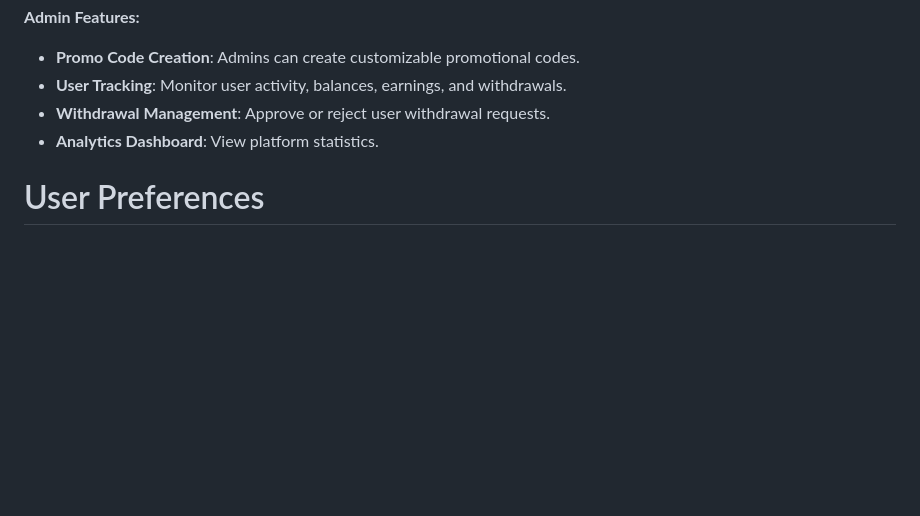
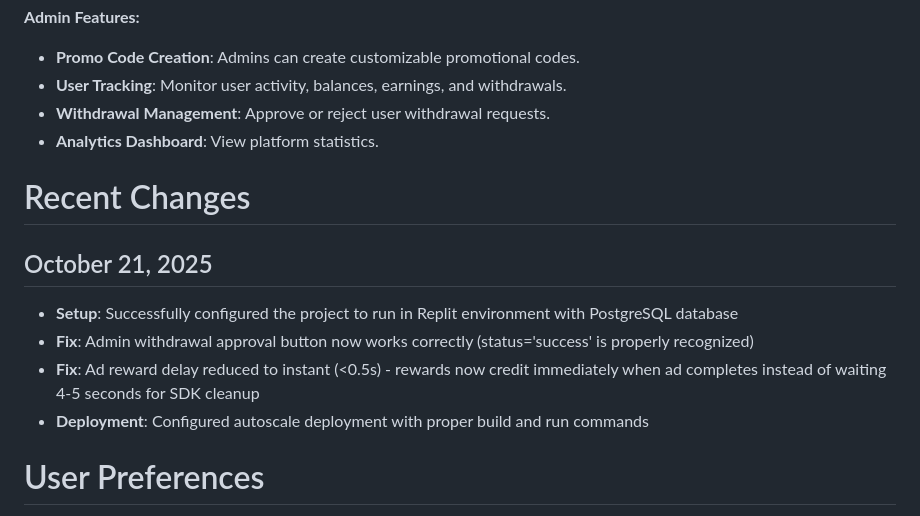
Before and after one commit to sznckz90-cloud/vuuug, a Markdown page: replit.md, the part around the change. Drawn GitHub-style; blank space fills up the shorter version.

```diff
--- a/replit.md
+++ b/replit.md
@@ -7,6 +7,14 @@ CashWatch is a React-based web application that enables users to earn cryptocurr
 *   **User Tracking**: Monitor user activity, balances, earnings, and withdrawals.
 *   **Withdrawal Management**: Approve or reject user withdrawal requests.
 *   **Analytics Dashboard**: View platform statistics.
+
+# Recent Changes
+
+## October 21, 2025
+*   **Setup**: Successfully configured the project to run in Replit environment with PostgreSQL database
+*   **Fix**: Admin withdrawal approval button now works correctly (status='success' is properly recognized)
+*   **Fix**: Ad reward delay reduced to instant (<0.5s) - rewards now credit immediately when ad completes instead of waiting 4-5 seconds for SDK cleanup
+*   **Deployment**: Configured autoscale deployment with proper build and run commands
 
 # User Preferences
 
```
